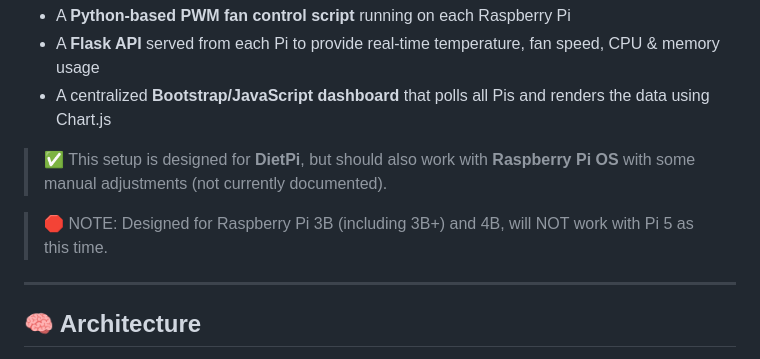
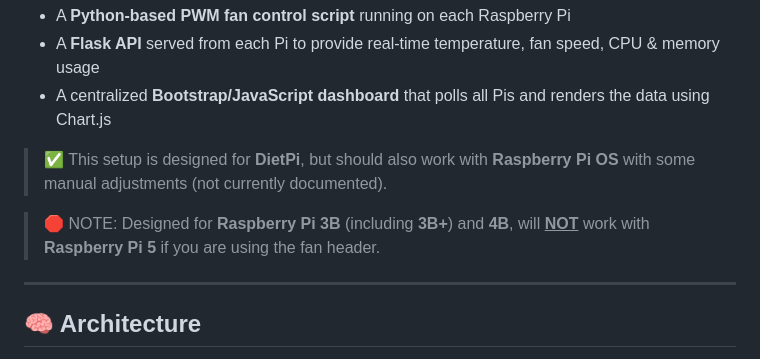
Before and after one commit to JustASquirrelinAround/pifandashboard, a Markdown page: README.md, the part around the change. GitHub-like rendering.

```diff
--- a/README.md
+++ b/README.md
@@ -13,7 +13,7 @@ This project ties together:
 
 > ✅ This setup is designed for **DietPi**, but should also work with **Raspberry Pi OS** with some manual adjustments (not currently documented).
 
-> 🛑 NOTE: Designed for Raspberry Pi 3B (including 3B+) and 4B, will NOT work with Pi 5 as this time.
+> 🛑 NOTE: Designed for **Raspberry Pi 3B** (including **3B+**) and **4B**, will <ins>**NOT**</ins> work with **Raspberry Pi 5** if you are using the fan header.
 
 ---
 
```
